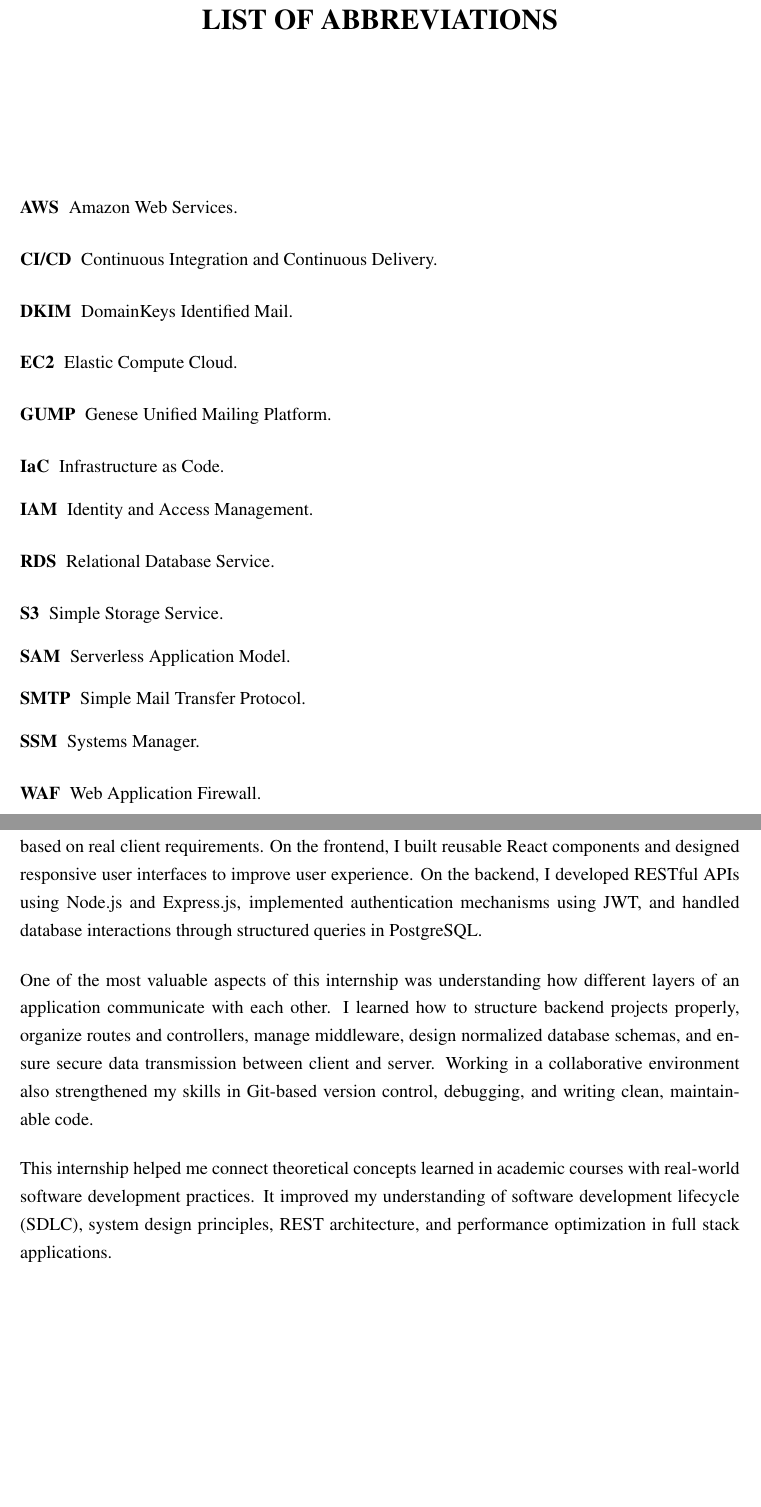
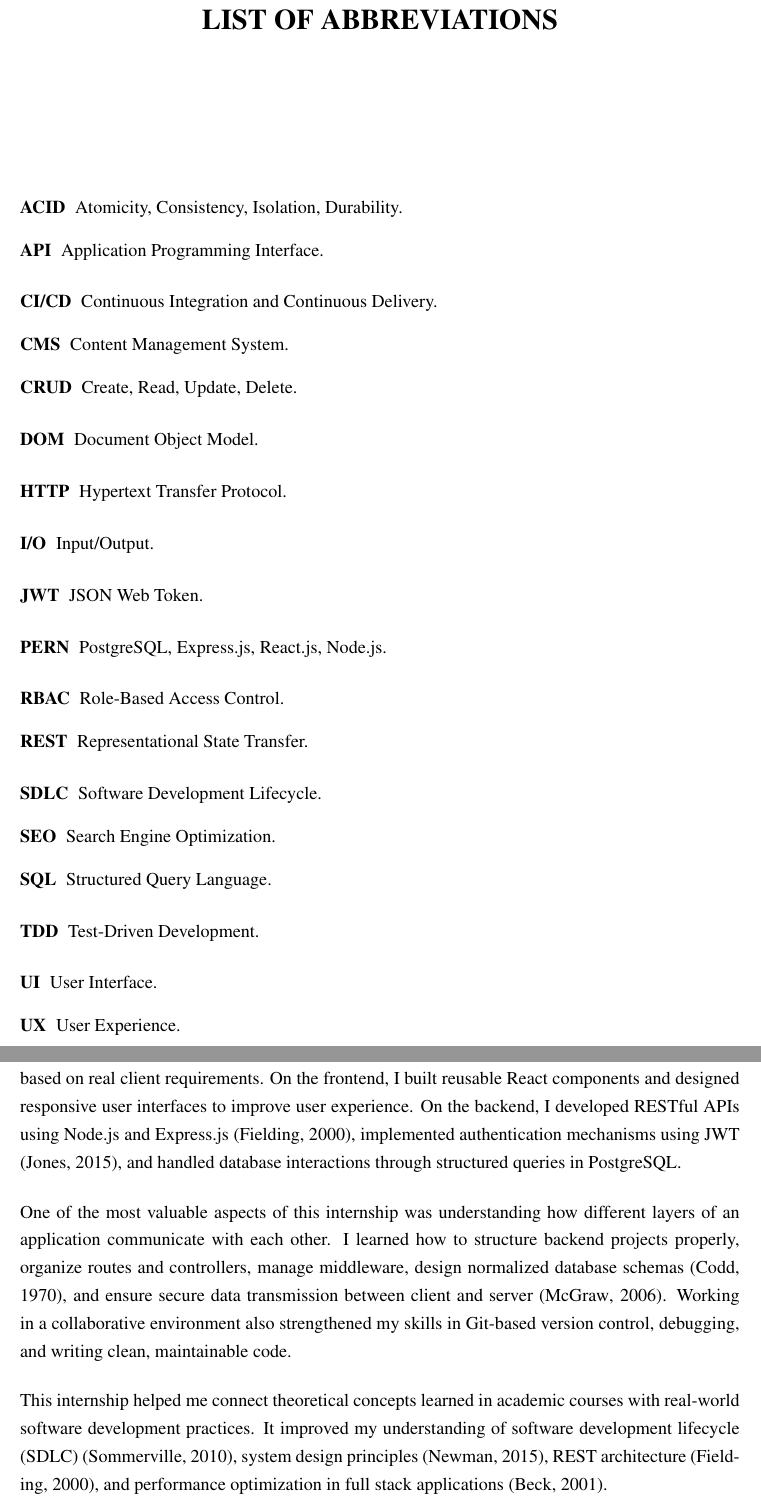
Before and after one commit to RohanKhanal14/internship_report, a LaTeX document (main.tex, which reads chapters/one.tex): two parts of pages 10 and 13 of 44, joined at a grey line, cut so that both start at the same text, the shorter picture padded with empty space. Compiled offline with pdfLaTeX.

Commit message:
some changes

```diff
--- a/chapters/one.tex
+++ b/chapters/one.tex
@@ -8,11 +8,11 @@ The rapid growth of web technologies has significantly transformed how modern so
 
 Full stack development allows a developer to handle the entire workflow of a web application, from designing user interfaces to building server-side logic and managing databases. During my internship at \textbf{Information Care Pvt. Ltd.}, I worked as a \textbf{Software Development Intern (Full Stack Web Developer)} where I primarily used the PERN stack (PostgreSQL, Express.js, React.js, and Node.js). This stack enabled me to work with JavaScript across the application while also gaining experience in relational database management using PostgreSQL.
 
-Throughout the internship, I was involved in developing and maintaining full stack web applications based on real client requirements. On the frontend, I built reusable React components and designed responsive user interfaces to improve user experience. On the backend, I developed RESTful APIs using Node.js and Express.js, implemented authentication mechanisms using JWT, and handled database interactions through structured queries in PostgreSQL.
+Throughout the internship, I was involved in developing and maintaining full stack web applications based on real client requirements. On the frontend, I built reusable React components and designed responsive user interfaces to improve user experience. On the backend, I developed RESTful APIs using Node.js and Express.js \parencite{Fielding2000}, implemented authentication mechanisms using JWT \parencite{Jones2015}, and handled database interactions through structured queries in PostgreSQL.
 
-One of the most valuable aspects of this internship was understanding how different layers of an application communicate with each other. I learned how to structure backend projects properly, organize routes and controllers, manage middleware, design normalized database schemas, and ensure secure data transmission between client and server. Working in a collaborative environment also strengthened my skills in Git-based version control, debugging, and writing clean, maintainable code.
+One of the most valuable aspects of this internship was understanding how different layers of an application communicate with each other. I learned how to structure backend projects properly, organize routes and controllers, manage middleware, design normalized database schemas \parencite{Codd1970}, and ensure secure data transmission between client and server \parencite{McGraw2006}. Working in a collaborative environment also strengthened my skills in Git-based version control, debugging, and writing clean, maintainable code.
 
-This internship helped me connect theoretical concepts learned in academic courses with real-world software development practices. It improved my understanding of software development lifecycle (SDLC), system design principles, REST architecture, and performance optimization in full stack applications.
+This internship helped me connect theoretical concepts learned in academic courses with real-world software development practices. It improved my understanding of software development lifecycle (SDLC) \parencite{Sommerville2010}, system design principles \parencite{Newman2015}, REST architecture \parencite{Fielding2000}, and performance optimization in full stack applications \parencite{Beck2001}.
 
 \subsection{Problem Statement}
 
--- a/main.tex
+++ b/main.tex
@@ -46,4 +46,8 @@
 \makenoidxglossaries
 
 % Define acronyms (abbreviations)
-\newacronym{aws}{AWS}{Amazon Web Services}
+\newacronym{pern}{PERN}{PostgreSQL, Express.js, React.js, Node.js}
+\newacronym{api}{API}{Application Programming Interface}
+\newacronym{rest}{REST}{Representational State Transfer}
+\newacronym{crud}{CRUD}{Create, Read, Update, Delete}
+\newacronym{jwt}{JWT}{JSON Web Token}
@@ -50,16 +57,16 @@
+\newacronym{cms}{CMS}{Content Management System}
+\newacronym{seo}{SEO}{Search Engine Optimization}
+\newacronym{sql}{SQL}{Structured Query Language}
+\newacronym{acid}{ACID}{Atomicity, Consistency, Isolation, Durability}
 \newacronym{cicd}{CI/CD}{Continuous Integration and Continuous Delivery}
-\newacronym{iac}{IaC}{Infrastructure as Code}
-\newacronym{iam}{IAM}{Identity and Access Management}
-\newacronym{rds}{RDS}{Relational Database Service}
-\newacronym{ec2}{EC2}{Elastic Compute Cloud}
-\newacronym{s3}{S3}{Simple Storage Service}
-\newacronym{waf}{WAF}{Web Application Firewall}
-\newacronym{ssm}{SSM}{Systems Manager}
-\newacronym{dkim}{DKIM}{DomainKeys Identified Mail}
-\newacronym{smtp}{SMTP}{Simple Mail Transfer Protocol}
-\newacronym{gump}{GUMP}{Genese Unified Mailing Platform}
-\newacronym{sam}{SAM}{Serverless Application Model}
+\newacronym{tdd}{TDD}{Test-Driven Development}
+\newacronym{sdlc}{SDLC}{Software Development Lifecycle}
+\newacronym{dom}{DOM}{Document Object Model}
+\newacronym{io}{I/O}{Input/Output}
+\newacronym{http}{HTTP}{Hypertext Transfer Protocol}
 
+\usepackage[style=apa, backend=biber]{biblatex}
+\addbibresource{biblio.bib}
 
 \begin{document}
 \glsaddall
```
Also changed, not shown: chapters/two.tex (+8 -8 lines), Images/mentor-sign.png (deleted), main.pdf, chapters/one.tex (10 more changed lines), main.tex (11 more changed lines).
